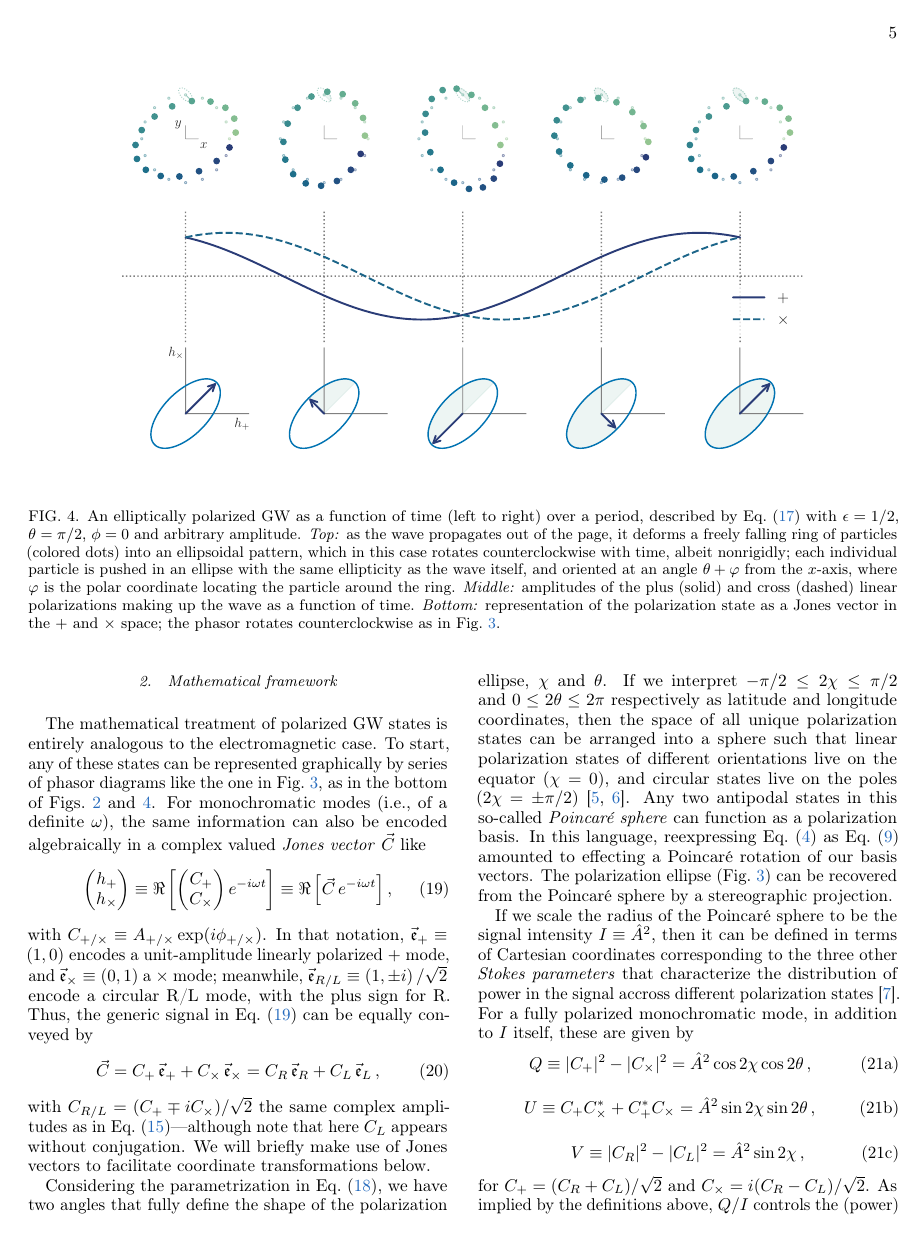
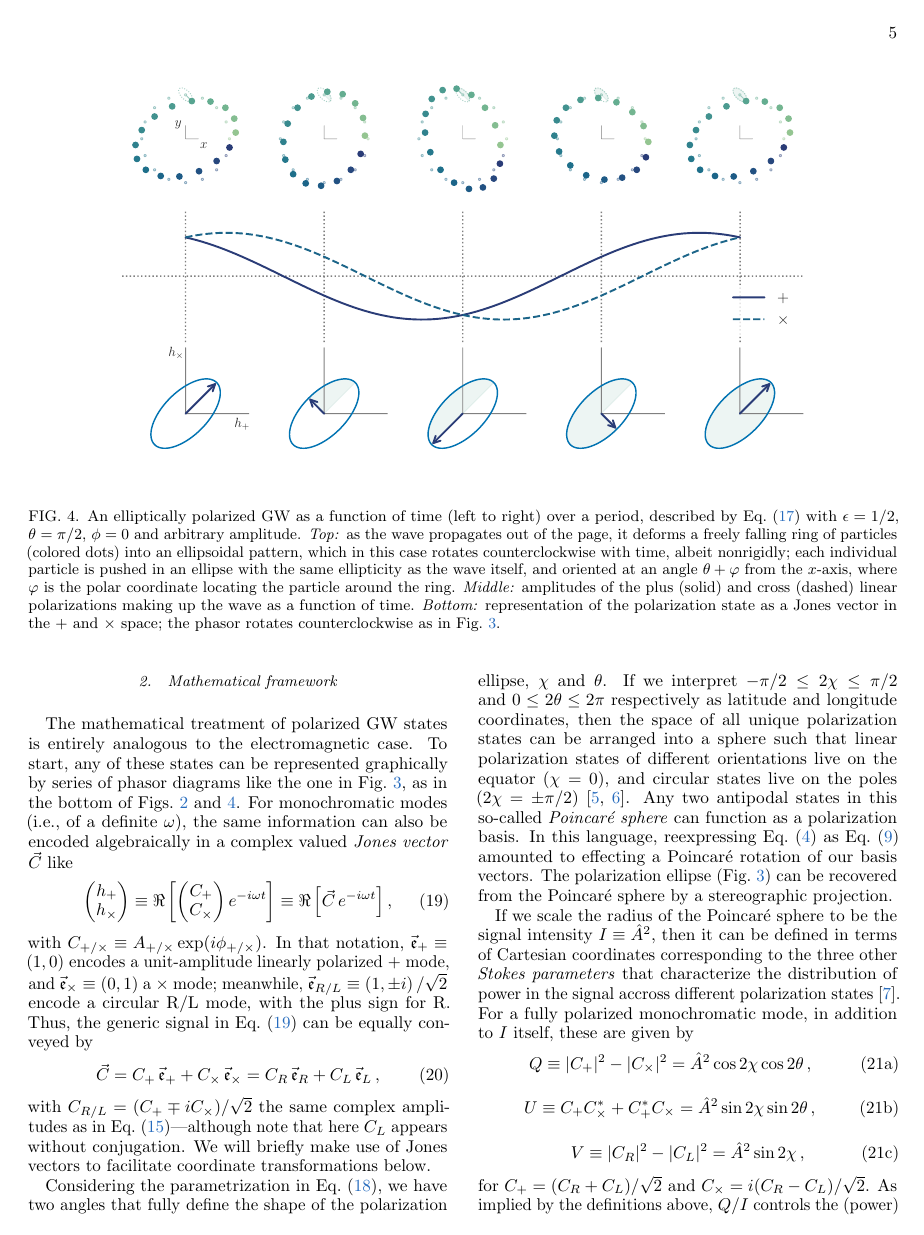
Before and after one commit to maxisi/gwpols, a LaTeX paper (polpars.tex): page 5 of 18. Compiled offline with pdfLaTeX.

Commit message:
removed fontenc

```diff
--- a/polpars.tex
+++ b/polpars.tex
@@ -52,7 +52,8 @@
 \usepackage{csquotes}
 \usepackage{array}
 \usepackage{booktabs}
-\usepackage[T1]{fontenc}
+%\usepackage[T1]{fontenc}
+%\usepackage{lmodern}
 \usepackage{wasysym}
 
 \newcommand{\ts}{\textsuperscript}
@@ -91,8 +92,6 @@
 
 \iftoggle{commentsoff}{
   \newcommand*{\mi}[1]{}
-  \newcommand*{\mg}[1]{}
-  \newcommand*{\wf}[1]{}
   \newcommand*{\comment}[1]{}
   \newcommand*{\suggest}[3]{#2}
   \newcommand*{\todo}[1]{}
@@ -103,7 +102,6 @@
   \newcommand*{\commentmark}[1]{}
 }{
   \newcommand*{\mi}[1]{{\color{magenta} [{\bf MAX}: #1]}}
-  \newcommand*{\wf}[1]{\textcolor{green}{\textbf{WILL}: #1}}
   \newcommand*{\suggest}[3]{\textcolor{Purple}{\textbf{#3} \sout{#1} #2}}
   \newcommand*{\comment}[1]{{\color{blue} [{\bf NOTE}: #1]}}
   \newcommand*{\warn}[1]{{\color{red} [{\bf WARNING}: #1]}}
```
